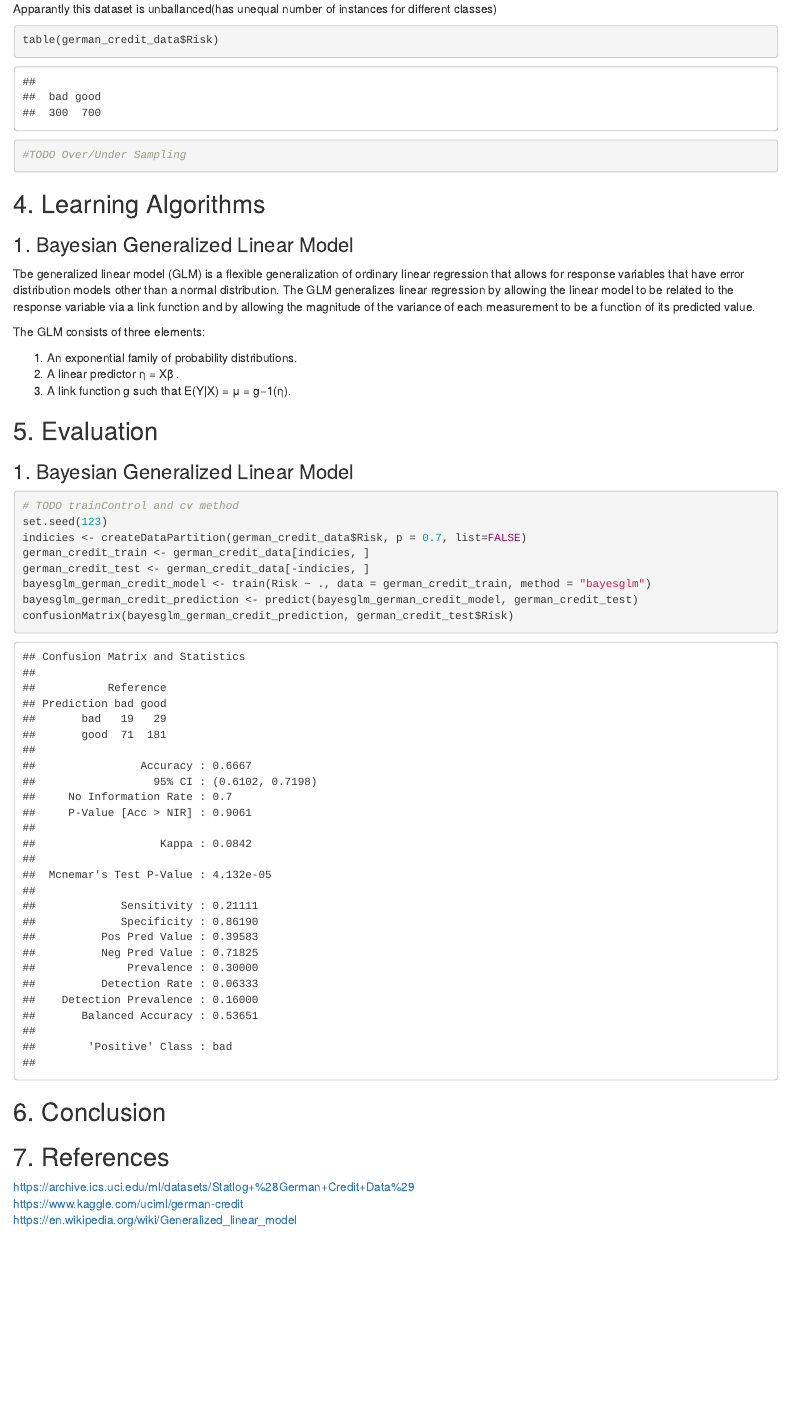
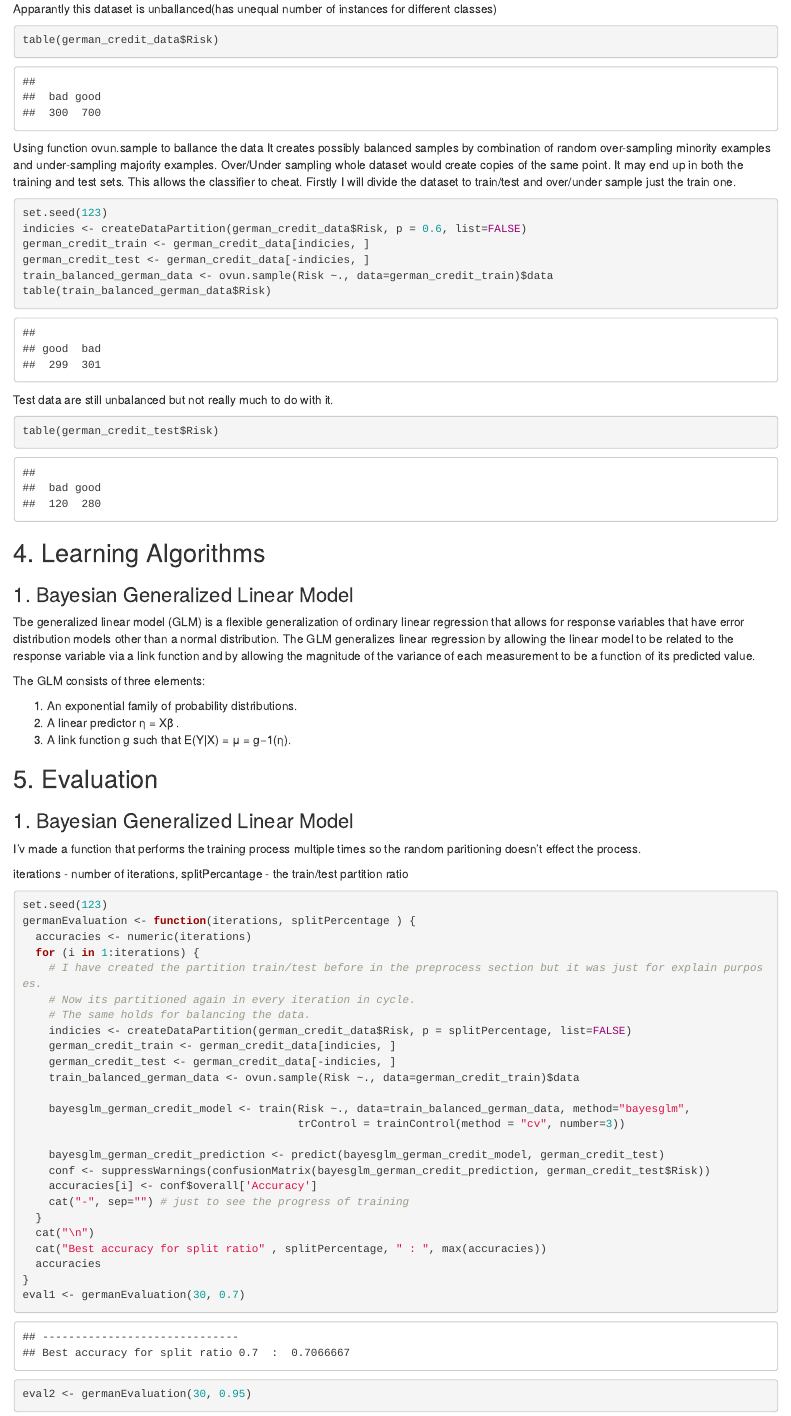
Before and after one commit to xbetik/bayes-networks, an R Markdown document (bayesian-networks.Rmd): the page in a window 1100 px wide, from 5370 px down. The pictures show the output file bayesian-networks.html that the author committed with the source, opened offline.

Commit message:
german-credit-data evaluation and conclusion part added, pretty much finished

````diff
--- a/bayesian-networks.Rmd
+++ b/bayesian-networks.Rmd
@@ -127,10 +127,29 @@ head(german_credit_data[, c(5,6)])
 ```
 
 Apparantly this dataset is unballanced(has unequal number of instances for different classes)
+
 ```{r}
 table(german_credit_data$Risk)
-#TODO Over/Under Sampling
+```
 
+Using function ovun.sample to ballance the data
+It creates possibly balanced samples by combination of random over-sampling minority examples and under-sampling
+majority examples.
+Over/Under sampling whole dataset would create copies of the same point.
+It may end up in both the training and test sets. This allows the classifier to cheat.
+Firstly I will divide the dataset to train/test and over/under sample just the train one.
+```{r}
+set.seed(123)
+indicies <- createDataPartition(german_credit_data$Risk, p = 0.6, list=FALSE)
+german_credit_train <- german_credit_data[indicies, ]
+german_credit_test <- german_credit_data[-indicies, ]
+train_balanced_german_data <- ovun.sample(Risk ~., data=german_credit_train)$data
+table(train_balanced_german_data$Risk)
+```
+
+Test data are still unbalanced but not really much to do with it.
+```{r}
+table(german_credit_test$Risk)
 ```
 
 
@@ -146,13 +165,35 @@ The GLM consists of three elements:
 
 ## 5. Evaluation
 ### 1. Bayesian Generalized Linear Model
+
+I'v made a function that performs the training process multiple times so the random paritioning doesn't effect the process.
+
+iterations - number of iterations, splitPercantage - the train/test partition ratio
+
 ```{r}
-# TODO trainControl and cv method
 set.seed(123)
-indicies <- createDataPartition(german_credit_data$Risk, p = 0.7, list=FALSE)
-german_credit_train <- german_credit_data[indicies, ]
-german_credit_test <- german_credit_data[-indicies, ]
-bayesglm_german_credit_model <- train(Risk ~ ., data = german_credit_train, method = "bayesglm")
-bayesglm_german_credit_prediction <- predict(bayesglm_german_credit_model, german_credit_test)
-confusionMatrix(bayesglm_german_credit_prediction, german_credit_test$Risk)
+germanEvaluation <- function(iterations, splitPercentage ) {
+  accuracies <- numeric(iterations)
+  for (i in 1:iterations) {
+    # I have created the partition train/test before in the preprocess section but it was just for explain purposes.
+    # Now its partitioned again in every iteration in cycle.
+    # The same holds for balancing the data.
+    indicies <- createDataPartition(german_credit_data$Risk, p = splitPercentage, list=FALSE)
+    german_credit_train <- german_credit_data[indicies, ]
+    german_credit_test <- german_credit_data[-indicies, ]
+    train_balanced_german_data <- ovun.sample(Risk ~., data=german_credit_train)$data
 
+    bayesglm_german_credit_model <- train(Risk ~., data=train_balanced_german_data, method="bayesglm",
+                                          trControl = trainControl(method = "cv", number=3))
+
+    bayesglm_german_credit_prediction <- predict(bayesglm_german_credit_model, german_credit_test)
+    conf <- suppressWarnings(confusionMatrix(bayesglm_german_credit_prediction, german_credit_test$Risk))
+    accuracies[i] <- conf$overall['Accuracy']
+    cat("-", sep="") # just to see the progress of training
+  }
+  cat("\n")
+  cat("Best accuracy for split ratio" , splitPercentage, " : ", max(accuracies))
+  accuracies
+}
+eval1 <- germanEvaluation(30, 0.7)
+eval2 <- germanEvaluation(30, 0.95)
````
Also changed, not shown: bayesian-networks.html, bayesian-networks.Rmd (13 more changed lines).
